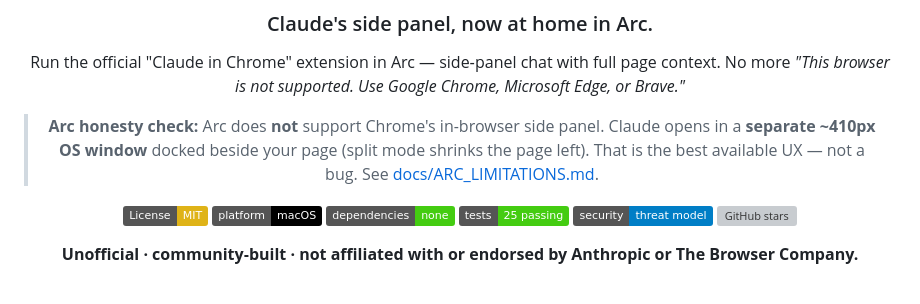
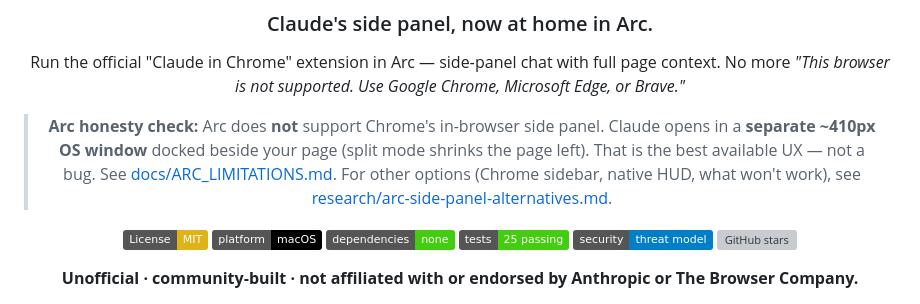
Before and after one commit to Zu9zwan9/claude-in-arc, a Markdown page: README.md, the part around the change. Rendered like a GitHub page; badges without logos; grey boxes are pictures that could not be loaded.

```diff
--- a/README.md
+++ b/README.md
@@ -6,7 +6,7 @@
 
 Run the official "Claude in Chrome" extension in Arc — side‑panel chat with full page context. No more *"This browser is not supported. Use Google Chrome, Microsoft Edge, or Brave."*
 
-> **Arc honesty check:** Arc does **not** support Chrome's in-browser side panel. Claude opens in a **separate ~410px OS window** docked beside your page (split mode shrinks the page left). That is the best available UX — not a bug. See [docs/ARC_LIMITATIONS.md](docs/ARC_LIMITATIONS.md).
+> **Arc honesty check:** Arc does **not** support Chrome's in-browser side panel. Claude opens in a **separate ~410px OS window** docked beside your page (split mode shrinks the page left). That is the best available UX — not a bug. See [docs/ARC_LIMITATIONS.md](docs/ARC_LIMITATIONS.md). For other options (Chrome sidebar, native HUD, what won't work), see [research/arc-side-panel-alternatives.md](research/arc-side-panel-alternatives.md).
 
 [![License: MIT](https://img.shields.io/badge/License-MIT-yellow.svg)](LICENSE)
 [![Platform: macOS](https://img.shields.io/badge/platform-macOS-black.svg?logo=apple)](#requirements)
```
Also changed, not shown: research/arc-side-panel-alternatives.md (added, +225 -0 lines).
